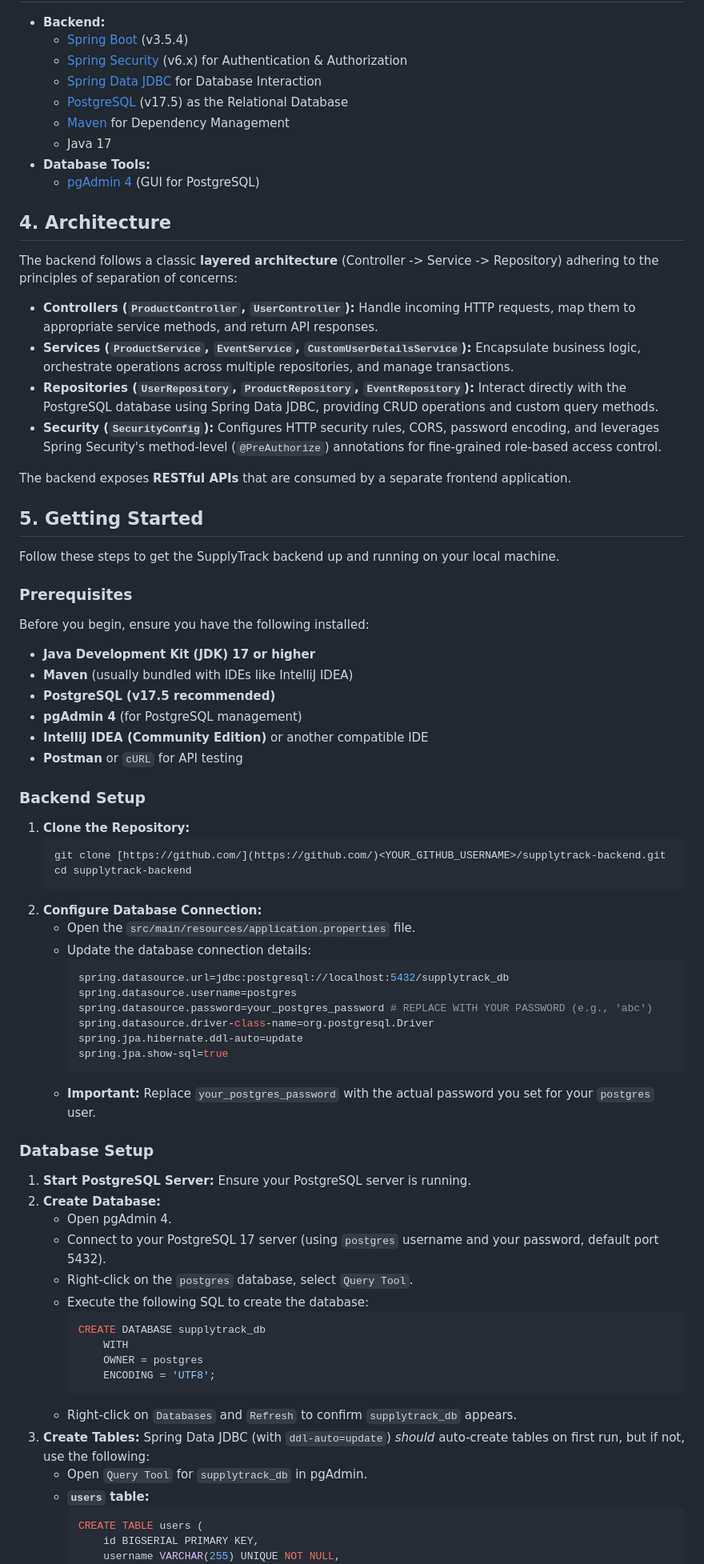
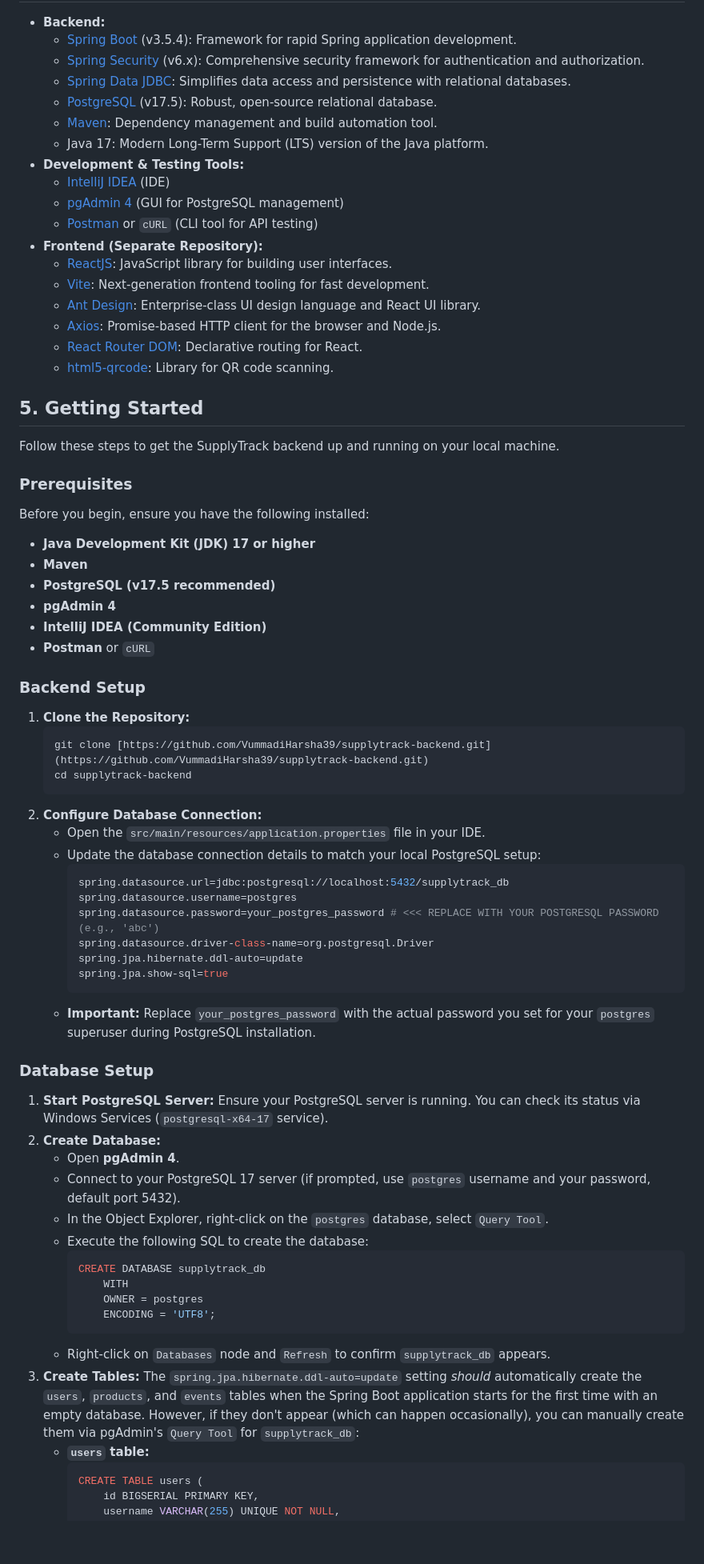
Before and after one commit to VummadiHarsha39/supplytrack-backend, a Markdown page: README.md, the part around the change printed below. Shown: that part at 80% size. Drawn GitHub-style; blank space fills up the shorter version.

````diff
--- a/README.md
+++ b/README.md
@@ -43,24 +60,22 @@ This backend API provides the following key functionalities:
 
 -   **Backend:**
-    -   [Spring Boot](https://spring.io/projects/spring-boot) (v3.5.4)
-    -   [Spring Security](https://spring.io/projects/spring-security) (v6.x) for Authentication & Authorization
-    -   [Spring Data JDBC](https://spring.io/projects/spring-data-jdbc) for Database Interaction
-    -   [PostgreSQL](https://www.postgresql.org/) (v17.5) as the Relational Database
-    -   [Maven](https://maven.apache.org/) for Dependency Management
-    -   Java 17
--   **Database Tools:**
-    -   [pgAdmin 4](https://www.pgadmin.org/) (GUI for PostgreSQL)
-
-## 4. Architecture
-
-The backend follows a classic **layered architecture** (Controller -> Service -> Repository) adhering to the principles of separation of concerns:
-
--   **Controllers (`ProductController`, `UserController`):** Handle incoming HTTP requests, map them to appropriate service methods, and return API responses.
--   **Services (`ProductService`, `EventService`, `CustomUserDetailsService`):** Encapsulate business logic, orchestrate operations across multiple repositories, and manage transactions.
--   **Repositories (`UserRepository`, `ProductRepository`, `EventRepository`):** Interact directly with the PostgreSQL database using Spring Data JDBC, providing CRUD operations and custom query methods.
--   **Security (`SecurityConfig`):** Configures HTTP security rules, CORS, password encoding, and leverages Spring Security's method-level (`@PreAuthorize`) annotations for fine-grained role-based access control.
-
-The backend exposes **RESTful APIs** that are consumed by a separate frontend application.
+    -   [Spring Boot](https://spring.io/projects/spring-boot) (v3.5.4): Framework for rapid Spring application development.
+    -   [Spring Security](https://spring.io/projects/spring-security) (v6.x): Comprehensive security framework for authentication and authorization.
+    -   [Spring Data JDBC](https://spring.io/projects/spring-data-jdbc): Simplifies data access and persistence with relational databases.
+    -   [PostgreSQL](https://www.postgresql.org/) (v17.5): Robust, open-source relational database.
+    -   [Maven](https://maven.apache.org/): Dependency management and build automation tool.
+    -   Java 17: Modern Long-Term Support (LTS) version of the Java platform.
+-   **Development & Testing Tools:**
+    -   [IntelliJ IDEA](https://www.jetbrains.com/idea/) (IDE)
+    -   [pgAdmin 4](https://www.pgadmin.org/) (GUI for PostgreSQL management)
+    -   [Postman](https://www.postman.com/) or `cURL` (CLI tool for API testing)
+-   **Frontend (Separate Repository):**
+    -   [ReactJS](https://react.dev/): JavaScript library for building user interfaces.
+    -   [Vite](https://vitejs.dev/): Next-generation frontend tooling for fast development.
+    -   [Ant Design](https://ant.design/): Enterprise-class UI design language and React UI library.
+    -   [Axios](https://axios-http.com/): Promise-based HTTP client for the browser and Node.js.
+    -   [React Router DOM](https://reactrouter.com/en/main): Declarative routing for React.
+    -   [html5-qrcode](https://www.npmjs.com/package/html5-qrcode): Library for QR code scanning.
 
 ## 5. Getting Started
 
@@ -70,39 +85,39 @@ Follow these steps to get the SupplyTrack backend up and running on your local m
 
 Before you begin, ensure you have the following installed:
 -   **Java Development Kit (JDK) 17 or higher**
--   **Maven** (usually bundled with IDEs like IntelliJ IDEA)
+-   **Maven**
 -   **PostgreSQL (v17.5 recommended)**
--   **pgAdmin 4** (for PostgreSQL management)
--   **IntelliJ IDEA (Community Edition)** or another compatible IDE
--   **Postman** or `cURL` for API testing
+-   **pgAdmin 4**
+-   **IntelliJ IDEA (Community Edition)**
+-   **Postman** or `cURL`
 
 ### Backend Setup
 
 1.  **Clone the Repository:**
     ```bash
-    git clone [https://github.com/](https://github.com/)<YOUR_GITHUB_USERNAME>/supplytrack-backend.git
+    git clone [https://github.com/VummadiHarsha39/supplytrack-backend.git](https://github.com/VummadiHarsha39/supplytrack-backend.git)
     cd supplytrack-backend
     ```
 2.  **Configure Database Connection:**
-    -   Open the `src/main/resources/application.properties` file.
-    -   Update the database connection details:
+    -   Open the `src/main/resources/application.properties` file in your IDE.
+    -   Update the database connection details to match your local PostgreSQL setup:
         ```properties
         spring.datasource.url=jdbc:postgresql://localhost:5432/supplytrack_db
         spring.datasource.username=postgres
-        spring.datasource.password=your_postgres_password # REPLACE WITH YOUR PASSWORD (e.g., 'abc')
+        spring.datasource.password=your_postgres_password # <<< REPLACE WITH YOUR POSTGRESQL PASSWORD (e.g., 'abc')
         spring.datasource.driver-class-name=org.postgresql.Driver
         spring.jpa.hibernate.ddl-auto=update
         spring.jpa.show-sql=true
         ```
-    -   **Important:** Replace `your_postgres_password` with the actual password you set for your `postgres` user.
+    -   **Important:** Replace `your_postgres_password` with the actual password you set for your `postgres` superuser during PostgreSQL installation.
 
 ### Database Setup
 
-1.  **Start PostgreSQL Server:** Ensure your PostgreSQL server is running.
+1.  **Start PostgreSQL Server:** Ensure your PostgreSQL server is running. You can check its status via Windows Services (`postgresql-x64-17` service).
 2.  **Create Database:**
-    -   Open pgAdmin 4.
-    -   Connect to your PostgreSQL 17 server (using `postgres` username and your password, default port 5432).
-    -   Right-click on the `postgres` database, select `Query Tool`.
+    -   Open **pgAdmin 4**.
+    -   Connect to your PostgreSQL 17 server (if prompted, use `postgres` username and your password, default port 5432).
+    -   In the Object Explorer, right-click on the `postgres` database, select `Query Tool`.
     -   Execute the following SQL to create the database:
         ```sql
         CREATE DATABASE supplytrack_db
@@ -110,9 +125,8 @@ Before you begin, ensure you have the following installed:
             OWNER = postgres
             ENCODING = 'UTF8';
         ```
-    -   Right-click on `Databases` and `Refresh` to confirm `supplytrack_db` appears.
-3.  **Create Tables:** Spring Data JDBC (with `ddl-auto=update`) *should* auto-create tables on first run, but if not, use the following:
-    -   Open `Query Tool` for `supplytrack_db` in pgAdmin.
+    -   Right-click on `Databases` node and `Refresh` to confirm `supplytrack_db` appears.
+3.  **Create Tables:** The `spring.jpa.hibernate.ddl-auto=update` setting *should* automatically create the `users`, `products`, and `events` tables when the Spring Boot application starts for the first time with an empty database. However, if they don't appear (which can happen occasionally), you can manually create them via pgAdmin's `Query Tool` for `supplytrack_db`:
     -   **`users` table:**
         ```sql
         CREATE TABLE users (
````
Also changed, not shown: other parts of README.md (+75 -61 lines).
